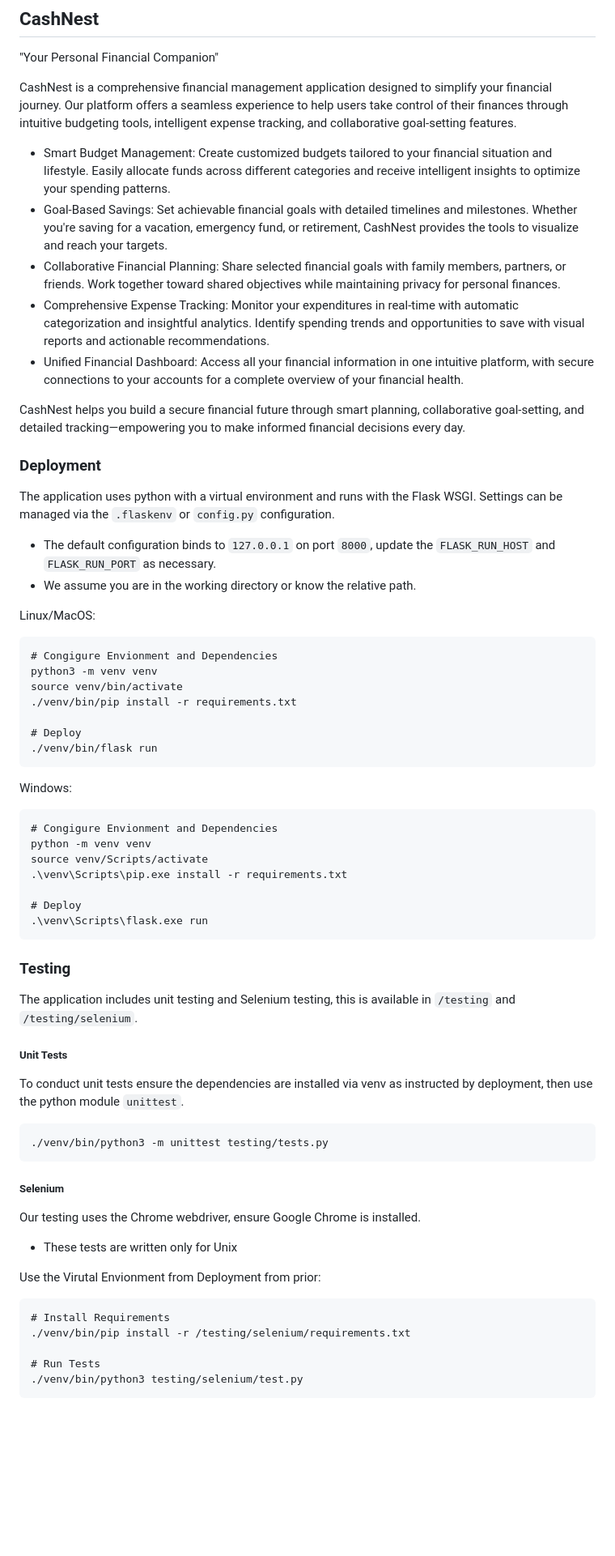
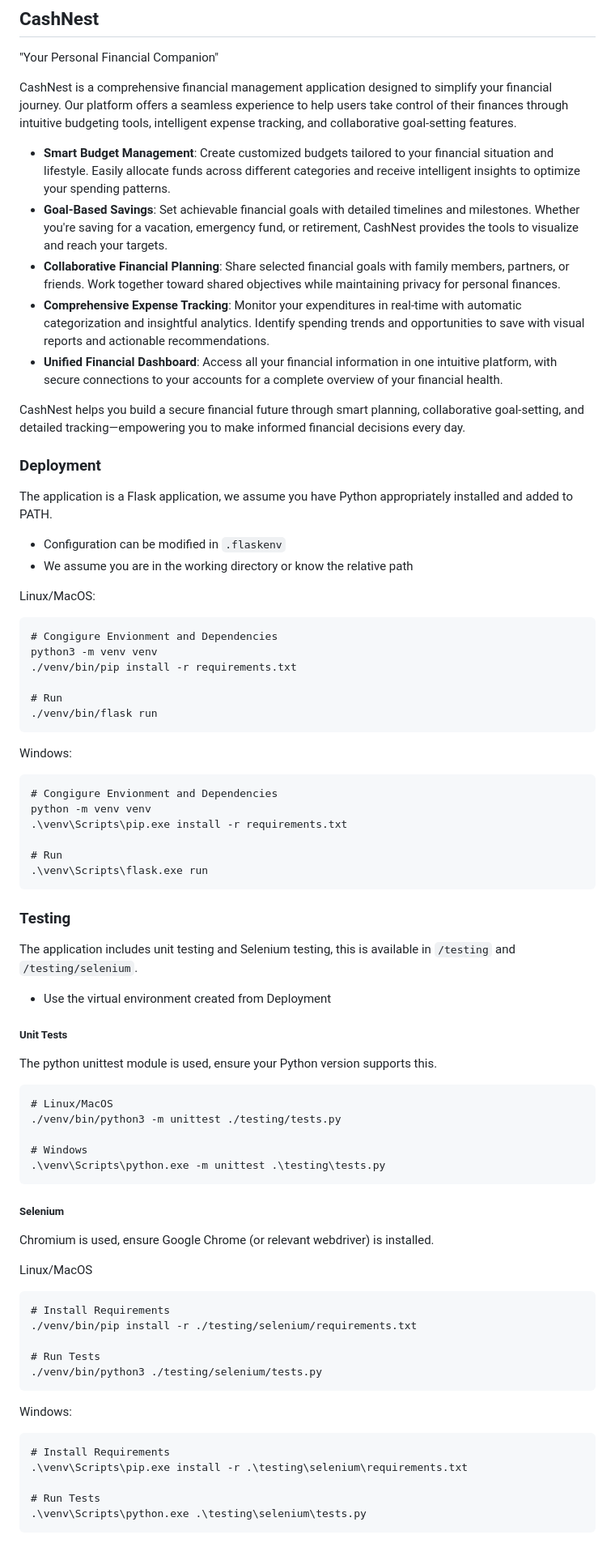
Before and after one commit to torry2/group50, a Markdown page: README.md, the part around the change. Shown at 81% size. Rendered like a GitHub page; blank space fills up the shorter version.

Commit message:
fixed instructions (#92)
Co-authored-by: torry2 <mail@torry.to>

````diff
--- a/README.md
+++ b/README.md
@@ -13,27 +13,26 @@ Group Information: 50
 
 CashNest is a comprehensive financial management application designed to simplify your financial journey. Our platform offers a seamless experience to help users take control of their finances through intuitive budgeting tools, intelligent expense tracking, and collaborative goal-setting features.
 
-- Smart Budget Management: Create customized budgets tailored to your financial situation and lifestyle. Easily allocate funds across different categories and receive intelligent insights to optimize your spending patterns.
-- Goal-Based Savings: Set achievable financial goals with detailed timelines and milestones. Whether you're saving for a vacation, emergency fund, or retirement, CashNest provides the tools to visualize and reach your targets.
-- Collaborative Financial Planning: Share selected financial goals with family members, partners, or friends. Work together toward shared objectives while maintaining privacy for personal finances.
-- Comprehensive Expense Tracking: Monitor your expenditures in real-time with automatic categorization and insightful analytics. Identify spending trends and opportunities to save with visual reports and actionable recommendations.
-- Unified Financial Dashboard: Access all your financial information in one intuitive platform, with secure connections to your accounts for a complete overview of your financial health.
+- **Smart Budget Management**: Create customized budgets tailored to your financial situation and lifestyle. Easily allocate funds across different categories and receive intelligent insights to optimize your spending patterns.
+- **Goal-Based Savings**: Set achievable financial goals with detailed timelines and milestones. Whether you're saving for a vacation, emergency fund, or retirement, CashNest provides the tools to visualize and reach your targets.
+- **Collaborative Financial Planning**: Share selected financial goals with family members, partners, or friends. Work together toward shared objectives while maintaining privacy for personal finances.
+- **Comprehensive Expense Tracking**: Monitor your expenditures in real-time with automatic categorization and insightful analytics. Identify spending trends and opportunities to save with visual reports and actionable recommendations.
+- **Unified Financial Dashboard**: Access all your financial information in one intuitive platform, with secure connections to your accounts for a complete overview of your financial health.
 
 CashNest helps you build a secure financial future through smart planning, collaborative goal-setting, and detailed tracking—empowering you to make informed financial decisions every day.
 
 ### Deployment
-The application uses python with a virtual environment and runs with the Flask WSGI. Settings can be managed via the `.flaskenv` or `config.py` configuration.
-- The default configuration binds to `127.0.0.1` on port `8000`, update the `FLASK_RUN_HOST` and `FLASK_RUN_PORT` as necessary.
-- We assume you are in the working directory or know the relative path.
+The application is a Flask application, we assume you have Python appropriately installed and added to PATH.
+- Configuration can be modified in `.flaskenv`
+- We assume you are in the working directory or know the relative path
 
 Linux/MacOS:
 ```
 # Congigure Envionment and Dependencies
 python3 -m venv venv
-source venv/bin/activate
 ./venv/bin/pip install -r requirements.txt
 
-# Deploy
+# Run
 ./venv/bin/flask run
 ```
 
@@ -41,31 +40,44 @@ Windows:
 ```
 # Congigure Envionment and Dependencies
 python -m venv venv
-source venv/Scripts/activate
 .\venv\Scripts\pip.exe install -r requirements.txt
 
-# Deploy
+# Run
 .\venv\Scripts\flask.exe run
 ```
 
 ### Testing
 The application includes unit testing and Selenium testing, this is available in `/testing` and `/testing/selenium`.
+- Use the virtual environment created from Deployment
 
 ##### Unit Tests
-To conduct unit tests ensure the dependencies are installed via venv as instructed by deployment, then use the python module `unittest`.
+The python unittest module is used, ensure your Python version supports this.
+
 ```
-./venv/bin/python3 -m unittest testing/tests.py
+# Linux/MacOS
+./venv/bin/python3 -m unittest ./testing/tests.py
+
+# Windows
+.\venv\Scripts\python.exe -m unittest .\testing\tests.py
 ```
 
 ##### Selenium
-Our testing uses the Chrome webdriver, ensure Google Chrome is installed.
-- These tests are written only for Unix
+Chromium is used, ensure Google Chrome (or relevant webdriver) is installed.
 
-Use the Virutal Envionment from Deployment from prior:
+Linux/MacOS
 ```
 # Install Requirements
-./venv/bin/pip install -r /testing/selenium/requirements.txt
+./venv/bin/pip install -r ./testing/selenium/requirements.txt
 
 # Run Tests
-./venv/bin/python3 testing/selenium/test.py
+./venv/bin/python3 ./testing/selenium/tests.py
 ```
+
+Windows:
+```
+# Install Requirements
+.\venv\Scripts\pip.exe install -r .\testing\selenium\requirements.txt
+
+# Run Tests
+.\venv\Scripts\python.exe .\testing\selenium\tests.py
+```
````
